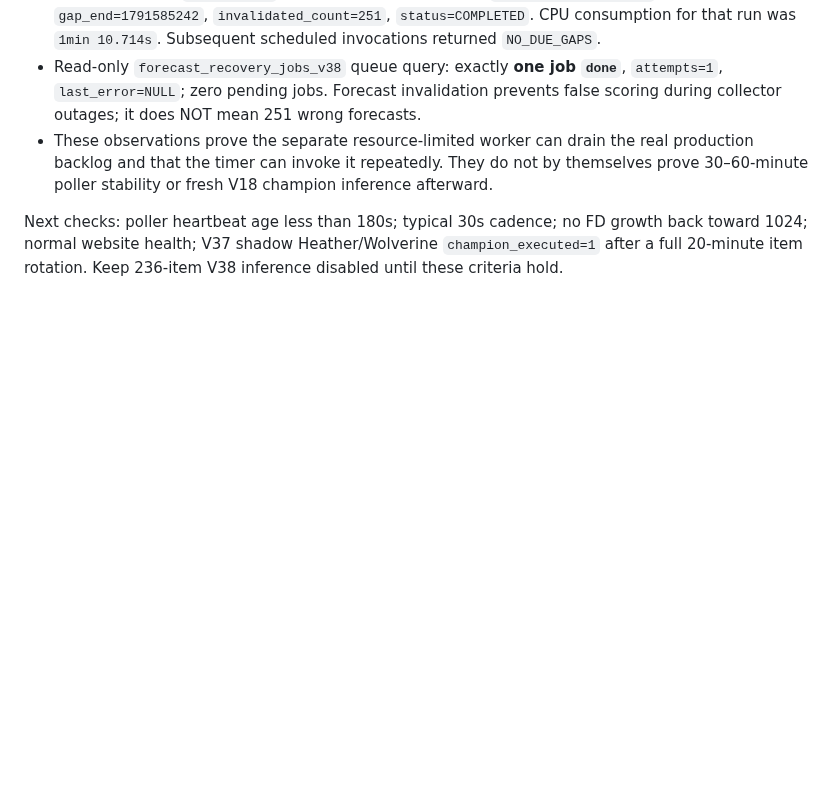
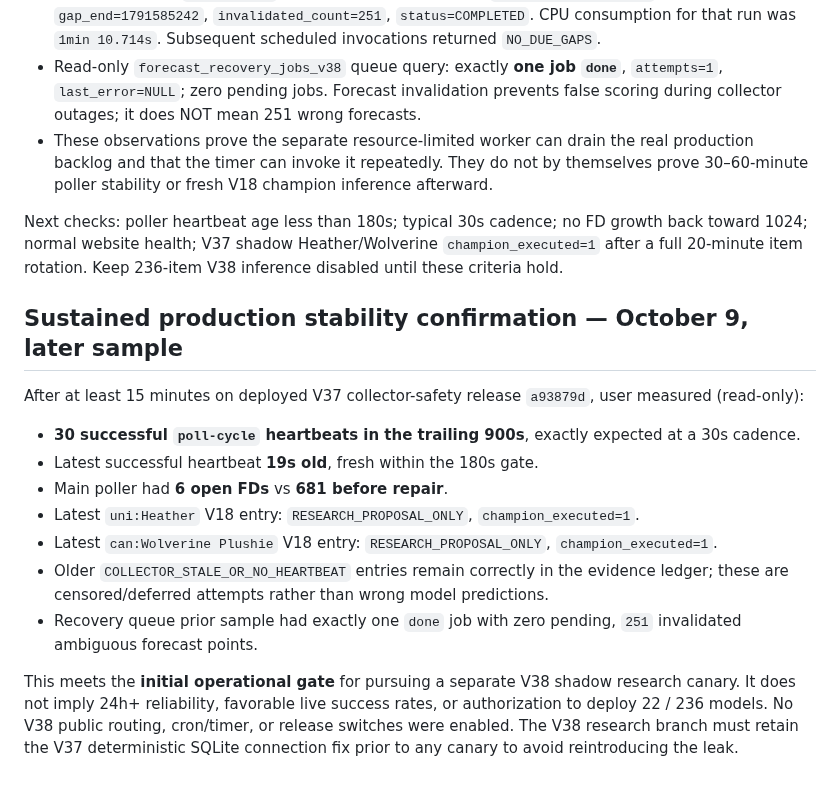
Before and after one commit to fungjkTorn/torn-fren, a Markdown page: docs/v38_collector_recovery_outage_postmortem_2026-10-09.md, the part around the change. Rendered like a GitHub page; blank space fills up the shorter version.

Commit message:
docs(v38): record 30/30 healthy polls, six FDs, and restored two V18 forward tests

```diff
--- a/docs/v38_collector_recovery_outage_postmortem_2026-10-09.md
+++ b/docs/v38_collector_recovery_outage_postmortem_2026-10-09.md
@@ -276,3 +276,29 @@ cadence; no FD growth back toward 1024; normal website health;
 V37 shadow Heather/Wolverine `champion_executed=1` after a full
 20-minute item rotation. Keep 236-item V38 inference disabled until
 these criteria hold.
+
+## Sustained production stability confirmation — October 9, later sample
+
+After at least 15 minutes on deployed V37 collector-safety release
+`a93879d`, user measured (read-only):
+
+- **30 successful `poll-cycle` heartbeats in the trailing 900s**, exactly
+  expected at a 30s cadence.
+- Latest successful heartbeat **19s old**, fresh within the 180s gate.
+- Main poller had **6 open FDs** vs **681 before repair**.
+- Latest `uni:Heather` V18 entry: `RESEARCH_PROPOSAL_ONLY`,
+  `champion_executed=1`.
+- Latest `can:Wolverine Plushie` V18 entry: `RESEARCH_PROPOSAL_ONLY`,
+  `champion_executed=1`.
+- Older `COLLECTOR_STALE_OR_NO_HEARTBEAT` entries remain correctly in the
+  evidence ledger; these are censored/deferred attempts rather than wrong
+  model predictions.
+- Recovery queue prior sample had exactly one `done` job with zero pending,
+  `251` invalidated ambiguous forecast points.
+
+This meets the **initial operational gate** for pursuing a separate
+V38 shadow research canary. It does not imply 24h+ reliability,
+favorable live success rates, or authorization to deploy 22 / 236 models.
+No V38 public routing, cron/timer, or release switches were enabled.
+The V38 research branch must retain the V37 deterministic SQLite
+connection fix prior to any canary to avoid reintroducing the leak.
```
